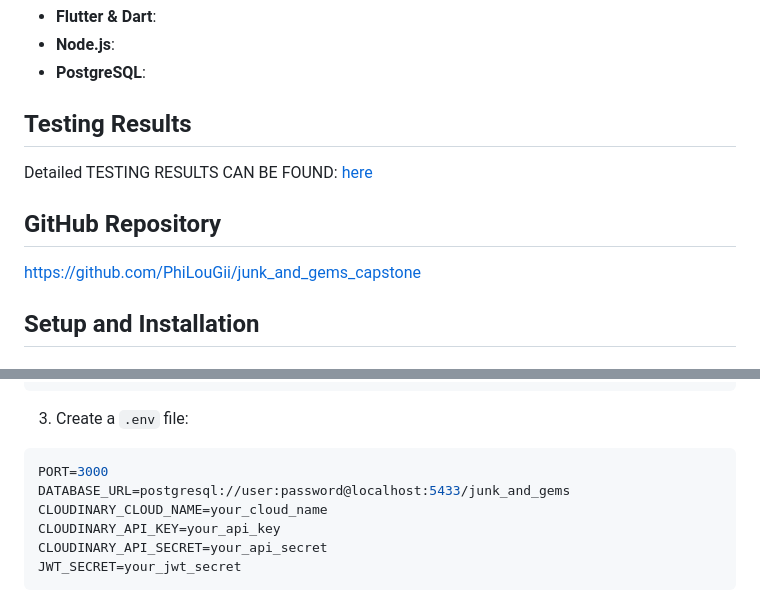
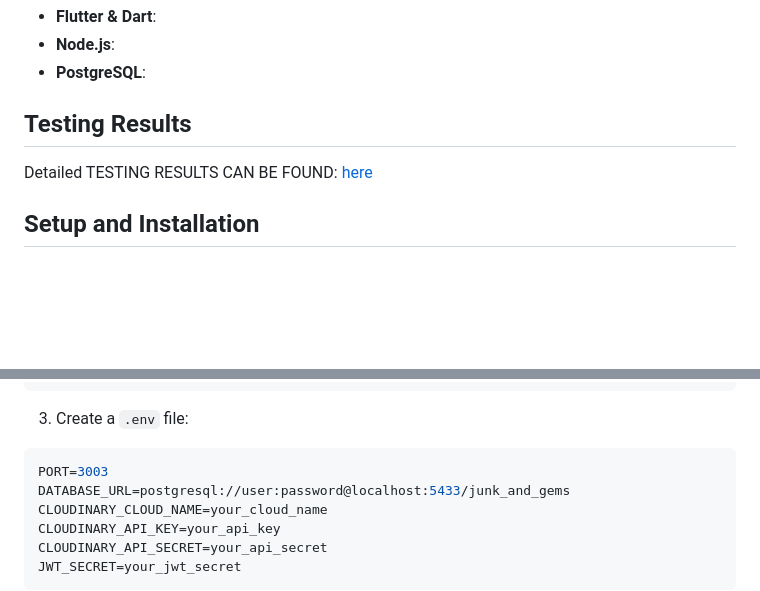
Before and after one commit to PhiLouGii/junk_and_gems_capstone, a Markdown page: README.md, 2 parts joined by grey strips. GitHub-like rendering; blank space fills up the shorter version.

Commit message:
Update README
Removed GitHub repository link and updated PORT number in .env example.

````diff
--- a/README.md
+++ b/README.md
@@ -42,9 +42,6 @@ The goal is to empower communities, reduce waste pollution, and foster a circula
 ## Testing Results
 Detailed TESTING RESULTS CAN BE FOUND: [here](TESTING_RESULTS.md)
 
-## GitHub Repository
-https://github.com/PhiLouGii/junk_and_gems_capstone
-
 ## Setup and Installation
 ### Prerequisites
 - Flutter SDK (v3.0+)
@@ -67,7 +64,7 @@ npm install
 
 3. Create a ```.env``` file:
 ```bash
-PORT=3000
+PORT=3003
 DATABASE_URL=postgresql://user:password@localhost:5433/junk_and_gems
 CLOUDINARY_CLOUD_NAME=your_cloud_name
 CLOUDINARY_API_KEY=your_api_key
````
